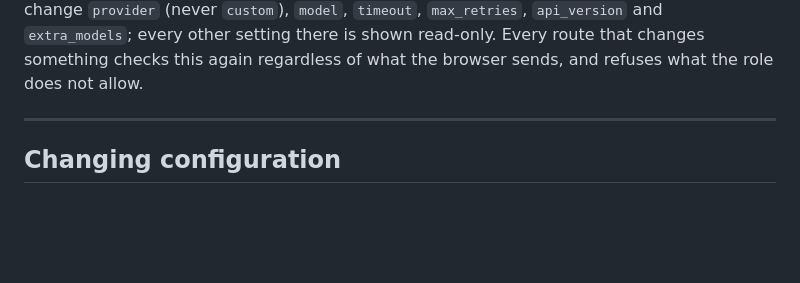
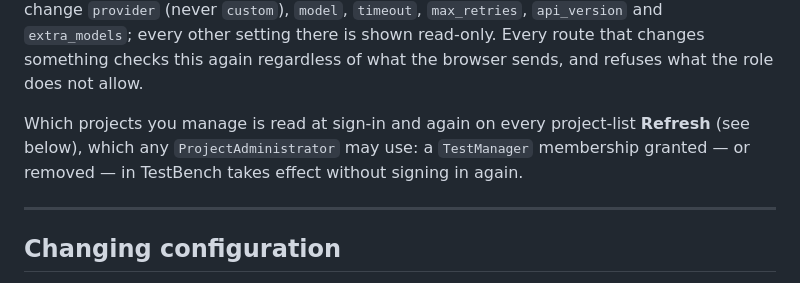
Before and after one commit to imbus/testbench-ai-service, a Markdown page: docs/web-console.md, the part around the change. Rendered like a GitHub page; blank space fills up the shorter version.

Commit message:
docs(webui): Note that refresh re-reads managed projects
Project admins need to know the project-list refresh is theirs too
and is how a TestManager membership change takes effect without a
new sign-in.

Co-Authored-By: Claude Opus 5.5 (1M context) <noreply@anthropic.com>

```diff
--- a/docs/web-console.md
+++ b/docs/web-console.md
@@ -67,6 +67,11 @@ manage. In a project's LLM configuration they may change `provider` (never
 every other setting there is shown read-only. Every route that changes
 something checks this again regardless of what the browser sends, and refuses
 what the role does not allow.
+
+Which projects you manage is read at sign-in and again on every project-list
+**Refresh** (see below), which any `ProjectAdministrator` may use: a
+`TestManager` membership granted — or removed — in TestBench takes effect
+without signing in again.
 
 ---
 
```
